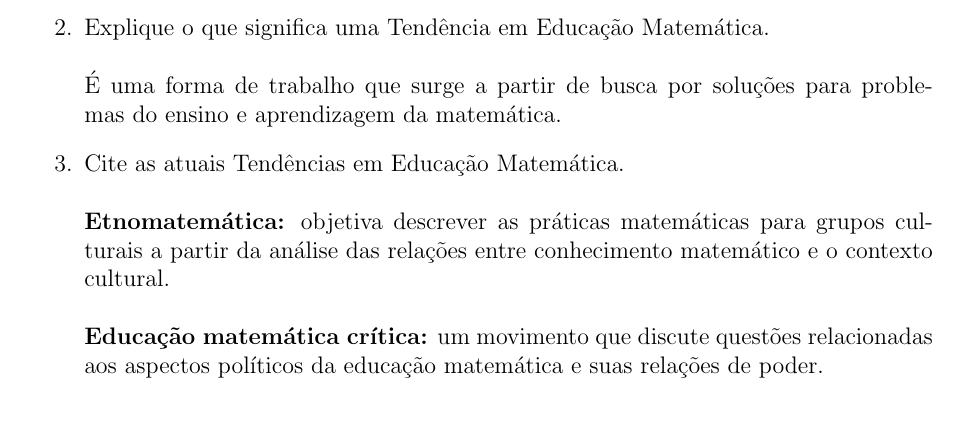
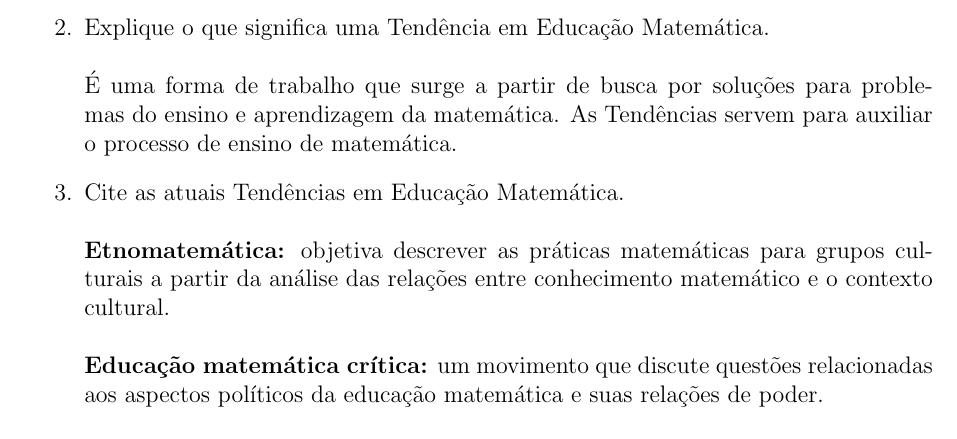
Before and after one commit to RMedeirosCosta/tex, a LaTeX document (instrumentacao_para_ensino_da_matematica_2/u1_t1/u1_t1.tex): part of page 1 of 2, cut so that both start at the same text. Compiled offline with pdfLaTeX.

Commit message:
Corrigido segunda resposta de acordo com feedback da tutora

```diff
--- a/instrumentacao_para_ensino_da_matematica_2/u1_t1/u1_t1.tex
+++ b/instrumentacao_para_ensino_da_matematica_2/u1_t1/u1_t1.tex
@@ -28,7 +28,7 @@ SISTEMA UNIVERSIDADE ABERTA DO BRASIL - UAB \\
     Parte-se de problemas da realidade que inseridos em diversos grupos culturais, gerarão temas de trabalho da sala de aula.
   \end{tabular}
 \item Explique o que significa uma Tendência em Educação Matemática. \\ \\
-  É uma forma de trabalho que surge a partir de busca por soluções para problemas do ensino e aprendizagem da matemática.
+  É uma forma de trabalho que surge a partir de busca por soluções para problemas do ensino e aprendizagem da matemática. As Tendências servem para auxiliar o processo de ensino de matemática.
 \item Cite as atuais Tendências em Educação Matemática. \\ \\
   \textbf{Etnomatemática:} objetiva descrever as práticas matemáticas para grupos culturais a partir da análise das relações entre conhecimento matemático e o contexto cultural. \\ \\
   \textbf{Educação matemática crítica:} um movimento que discute questões relacionadas aos aspectos políticos da educação matemática e suas relações de poder. \\ \\
```
